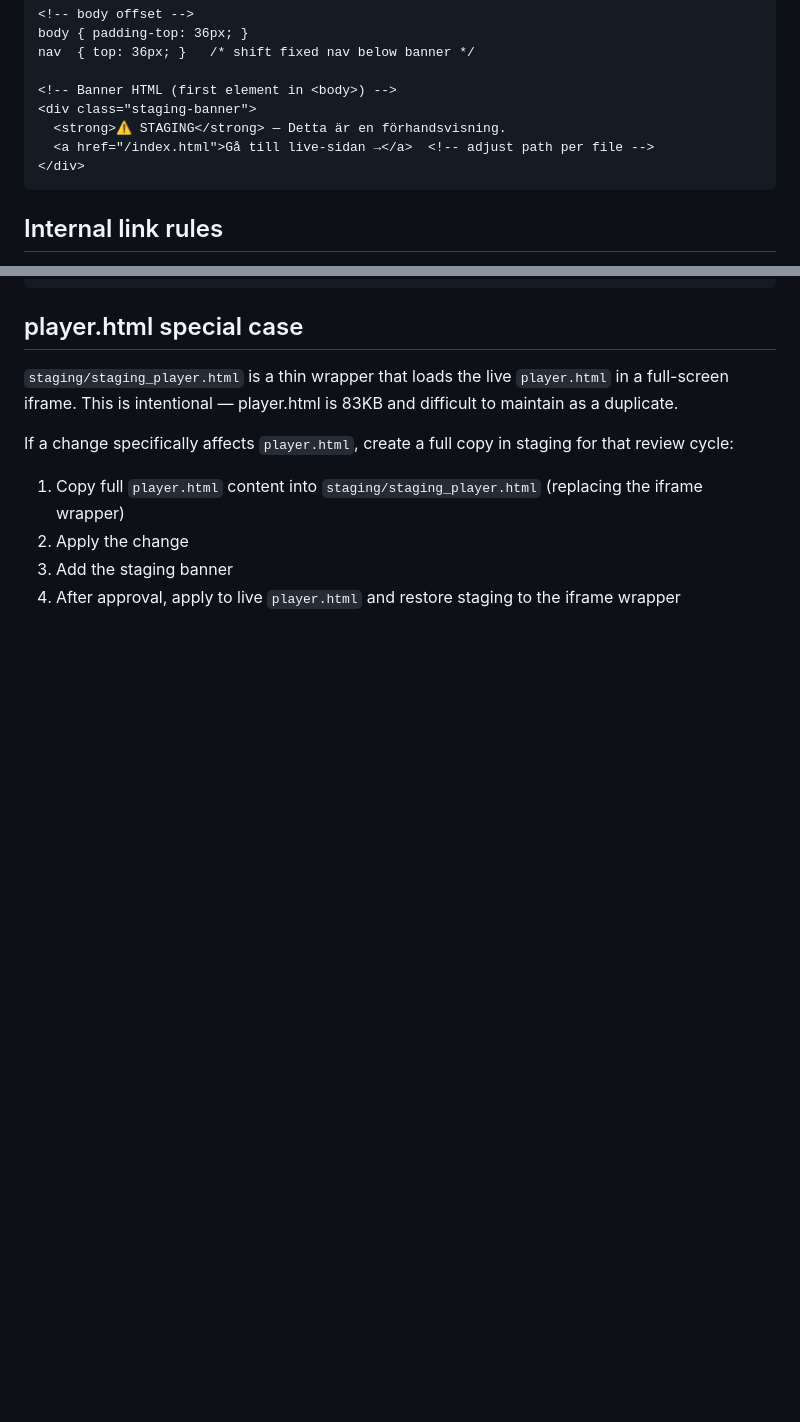
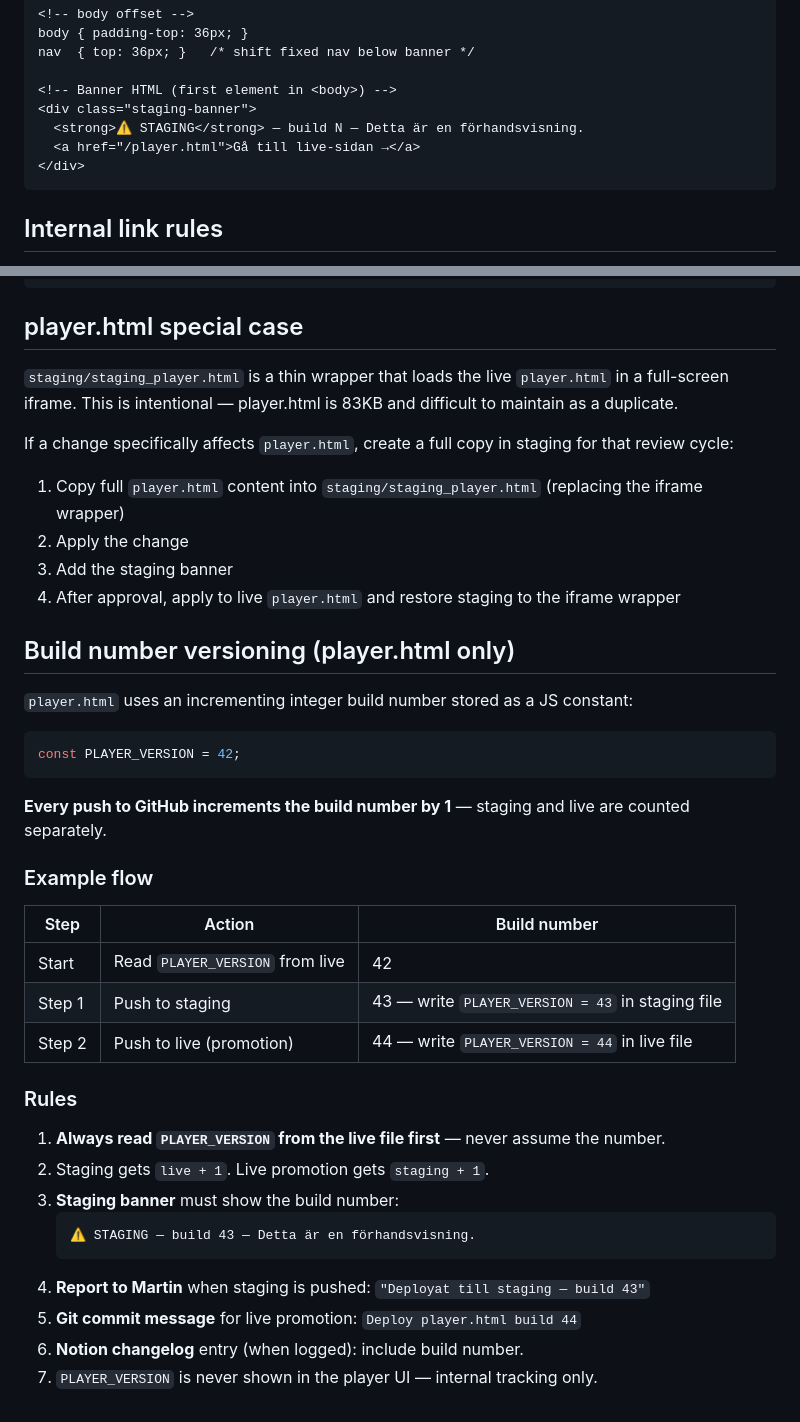
Before and after one commit to martinmellstrom/martinmellstrom.github.io, a Markdown page: docs/staging.md, 2 parts joined by grey strips. Rendered like a GitHub page; blank space fills up the shorter version.

Commit message:
Add build number versioning rules for player.html

````diff
--- a/docs/staging.md
+++ b/docs/staging.md
@@ -76,8 +76,8 @@ nav  { top: 36px; }   /* shift fixed nav below banner */
 
 <!-- Banner HTML (first element in <body>) -->
 <div class="staging-banner">
-  <strong>⚠ STAGING</strong> — Detta är en förhandsvisning.
-  <a href="/index.html">Gå till live-sidan →</a>  <!-- adjust path per file -->
+  <strong>⚠ STAGING</strong> — build N — Detta är en förhandsvisning.
+  <a href="/player.html">Gå till live-sidan →</a>
 </div>
 ```
 
@@ -130,3 +130,32 @@ If a change specifically affects `player.html`, create a full copy in staging fo
 2. Apply the change
 3. Add the staging banner
 4. After approval, apply to live `player.html` and restore staging to the iframe wrapper
+
+## Build number versioning (player.html only)
+
+`player.html` uses an incrementing integer build number stored as a JS constant:
+
+```js
+const PLAYER_VERSION = 42;
+```
+
+**Every push to GitHub increments the build number by 1** — staging and live are counted separately.
+
+### Example flow
+| Step | Action | Build number |
+|---|---|---|
+| Start | Read `PLAYER_VERSION` from live | 42 |
+| Step 1 | Push to staging | 43 — write `PLAYER_VERSION = 43` in staging file |
+| Step 2 | Push to live (promotion) | 44 — write `PLAYER_VERSION = 44` in live file |
+
+### Rules
+1. **Always read `PLAYER_VERSION` from the live file first** — never assume the number.
+2. Staging gets `live + 1`. Live promotion gets `staging + 1`.
+3. **Staging banner** must show the build number:
+   ```
+   ⚠ STAGING — build 43 — Detta är en förhandsvisning.
+   ```
+4. **Report to Martin** when staging is pushed: `"Deployat till staging — build 43"`
+5. **Git commit message** for live promotion: `Deploy player.html build 44`
+6. **Notion changelog** entry (when logged): include build number.
+7. `PLAYER_VERSION` is never shown in the player UI — internal tracking only.
````
